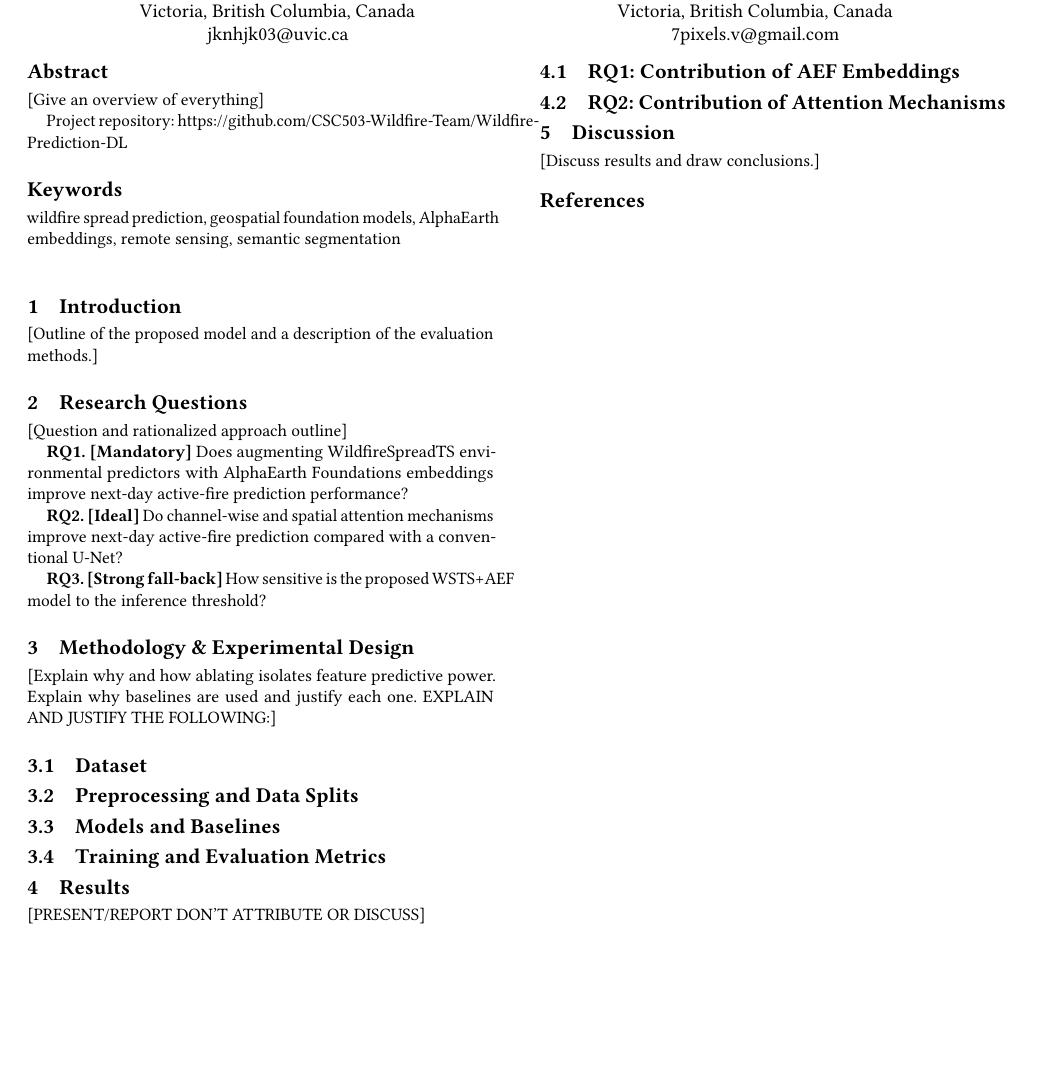
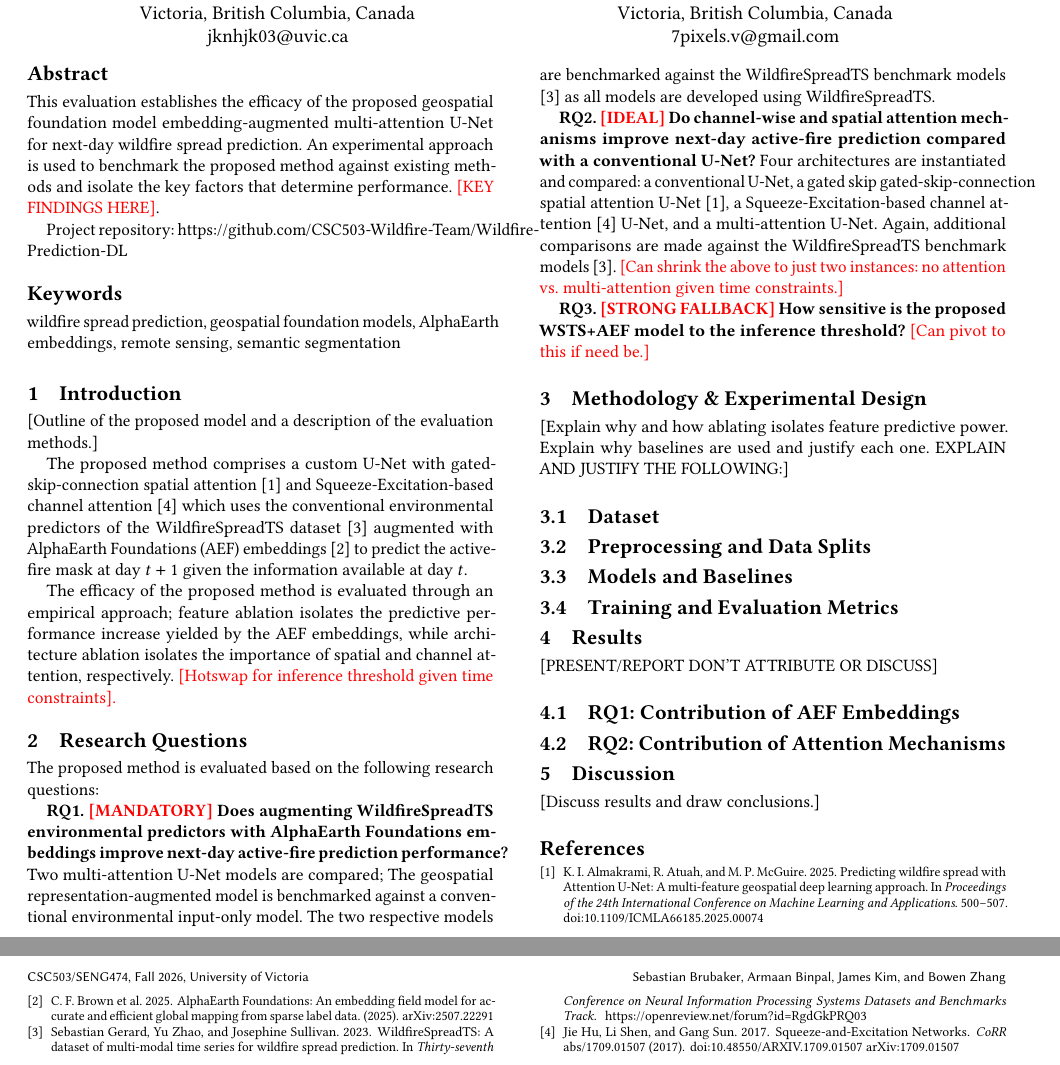
Before and after one commit to CSC503-Wildfire-Team/Wildfire-Prediction-DL, a LaTeX paper (reports/a4/04_Evaluation.tex): part of the page before the commit and two parts of pages 1 and 2 of 2 after it, the two joined at a grey line, cut so that both start at the same text, the shorter picture padded with empty space. Compiled offline with pdfLaTeX.

Commit message:
Drafted abstract, introduction, research questions.

```diff
--- a/reports/a4/04_Evaluation.tex
+++ b/reports/a4/04_Evaluation.tex
@@ -60,7 +60,10 @@ for Next-Day Wildfire Spread Prediction}
 
 
 \begin{abstract}
-[Give an overview of everything]
+This evaluation establishes the efficacy of the proposed geospatial foundation model
+embedding-augmented multi-attention U-Net for next-day wildfire spread prediction. An experimental
+approach is used to benchmark the proposed method against existing methods and isolate the key factors
+that determine performance. {\color{red}[KEY FINDINGS HERE]}.
 
 Project repository: https://github.com/CSC503-Wildfire-Team/Wildfire-Prediction-DL
 \end{abstract}
@@ -71,17 +74,35 @@ Project repository: https://github.com/CSC503-Wildfire-Team/Wildfire-Prediction-
 \section{Introduction}
 [Outline of the proposed model and a description of the evaluation methods.]
 
+The proposed method comprises a custom U-Net with gated-skip-connection spatial attention \cite{almakrami} and
+Squeeze-Excitation-based channel attention \cite{SE2017} which uses the conventional environmental predictors
+of the WildfireSpreadTS dataset \cite{gerard2023wildfirespreadts} augmented with AlphaEarth Foundations (AEF)
+embeddings \cite{brown} to predict the active-fire mask at day $t+1$ given the information available at day $t$.
+
+The efficacy of the proposed method is evaluated through an empirical approach; feature ablation isolates
+the predictive performance increase yielded by the AEF embeddings, while architecture ablation isolates the
+importance of spatial and channel attention, respectively. {\color{red}[Hotswap for inference threshold given
+time constraints].}
+
 \section{Research Questions}
-[Question and rationalized approach outline]
+The proposed method is evaluated based on the following research questions:
 
-\textbf{RQ1. [Mandatory]} Does augmenting WildfireSpreadTS environmental predictors with AlphaEarth Foundations
-embeddings improve next-day active-fire prediction performance?
+\textbf{RQ1. {\color{red}[MANDATORY]} Does augmenting WildfireSpreadTS environmental predictors with AlphaEarth
+Foundations embeddings improve next-day active-fire prediction performance?} Two multi-attention U-Net models are
+compared; The geospatial representation-augmented model is benchmarked against a conventional environmental
+input-only model.
+The two respective models are benchmarked against the WildfireSpreadTS benchmark models
+\cite{gerard2023wildfirespreadts} as all models are developed using WildfireSpreadTS.
 
-\textbf{RQ2. [Ideal]} Do channel-wise and spatial attention mechanisms improve next-day
-active-fire prediction compared with a conventional U-Net?
+\textbf{RQ2. {\color{red}[IDEAL]} Do channel-wise and spatial attention mechanisms improve next-day
+active-fire prediction compared with a conventional U-Net?} Four architectures are instantiated and compared: a
+conventional U-Net, a gated skip gated-skip-connection spatial attention U-Net \cite{almakrami}, a
+Squeeze-Excitation-based channel attention \cite{SE2017} U-Net, and a multi-attention U-Net. Again, additional
+comparisons are made against the WildfireSpreadTS benchmark models \cite{gerard2023wildfirespreadts}.
+{\color{red} [Can shrink the above to just two instances: no attention vs. multi-attention given time constraints.]}
 
-\textbf{RQ3. [Strong fall-back]} How sensitive is the proposed WSTS+AEF
-model to the inference threshold?
+\textbf{RQ3. {\color{red}[STRONG FALLBACK]} How sensitive is the proposed WSTS+AEF
+model to the inference threshold?} {\color{red} [Can pivot to this if need be.]}
 
 
 \section{Methodology \& Experimental Design}
```
Also changed, not shown: reports/a4/04_Evaluation.pdf.
